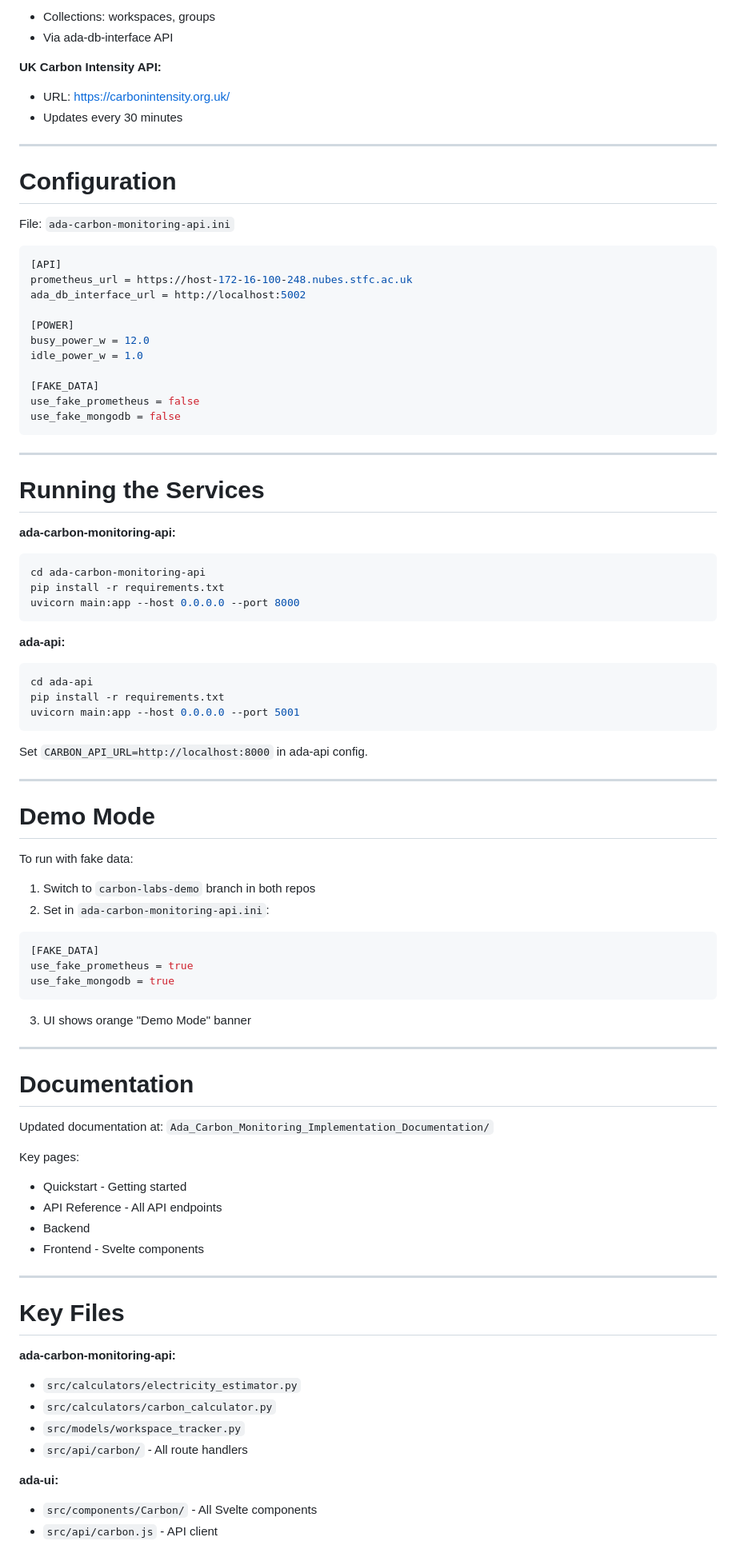
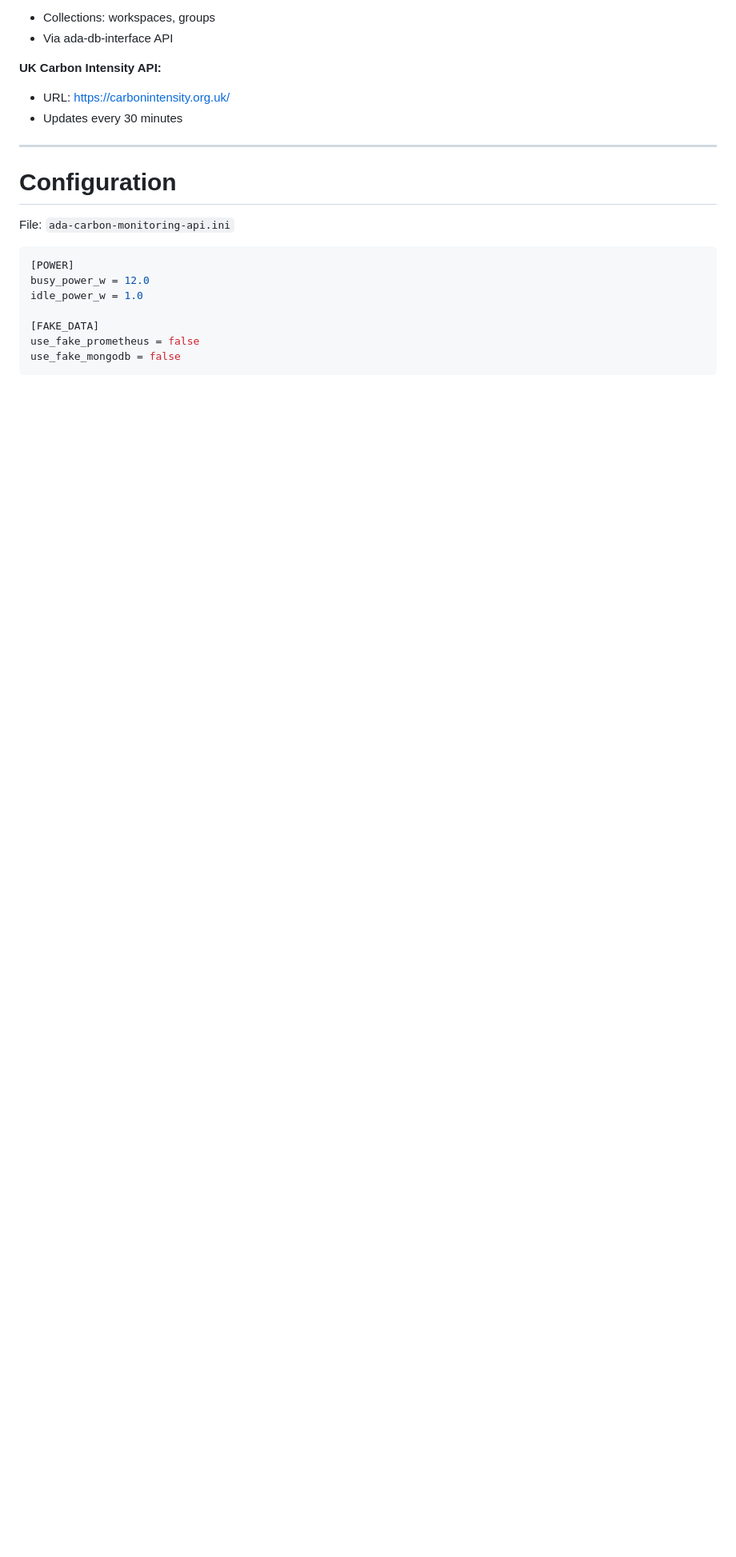
Before and after one commit to prodmodfour/ada-carbon-monitoring-presentation, a Markdown page: slides.md, the part around one of its changes. Shown at 80% size. Drawn GitHub-style; blank space fills up the shorter version.

Commit message:
docs: streamline presentation slides

````diff
--- a/slides.md
+++ b/slides.md
@@ -272,10 +231,6 @@ API returns all workspaces in a group with combined carbon footprint.
 File: `ada-carbon-monitoring-api.ini`
 
 ```ini
-[API]
-prometheus_url = https://host-172-16-100-248.nubes.stfc.ac.uk
-ada_db_interface_url = http://localhost:5002
-
 [POWER]
 busy_power_w = 12.0
 idle_power_w = 1.0
@@ -285,67 +240,3 @@ use_fake_prometheus = false
 use_fake_mongodb = false
 ```
 
----
-
-# Running the Services
-
-**ada-carbon-monitoring-api:**
-```bash
-cd ada-carbon-monitoring-api
-pip install -r requirements.txt
-uvicorn main:app --host 0.0.0.0 --port 8000
-```
-
-**ada-api:**
-```bash
-cd ada-api
-pip install -r requirements.txt
-uvicorn main:app --host 0.0.0.0 --port 5001
-```
-
-Set `CARBON_API_URL=http://localhost:8000` in ada-api config.
-
----
-
-# Demo Mode
-
-To run with fake data:
-
-1. Switch to `carbon-labs-demo` branch in both repos
-2. Set in `ada-carbon-monitoring-api.ini`:
-```ini
-[FAKE_DATA]
-use_fake_prometheus = true
-use_fake_mongodb = true
-```
-3. UI shows orange "Demo Mode" banner
-
----
-
-
-
-# Documentation
-
-Updated documentation at:
-`Ada_Carbon_Monitoring_Implementation_Documentation/`
-
-Key pages:
-- Quickstart - Getting started
-- API Reference - All API endpoints
-- Backend
-- Frontend - Svelte components
-
----
-
-# Key Files
-
-**ada-carbon-monitoring-api:**
-- `src/calculators/electricity_estimator.py`
-- `src/calculators/carbon_calculator.py`
-- `src/models/workspace_tracker.py`
-- `src/api/carbon/` - All route handlers
-
-**ada-ui:**
-- `src/components/Carbon/` - All Svelte components
-- `src/api/carbon.js` - API client
-
````
Also changed, not shown: other parts of slides.md (+2 -72 lines).
